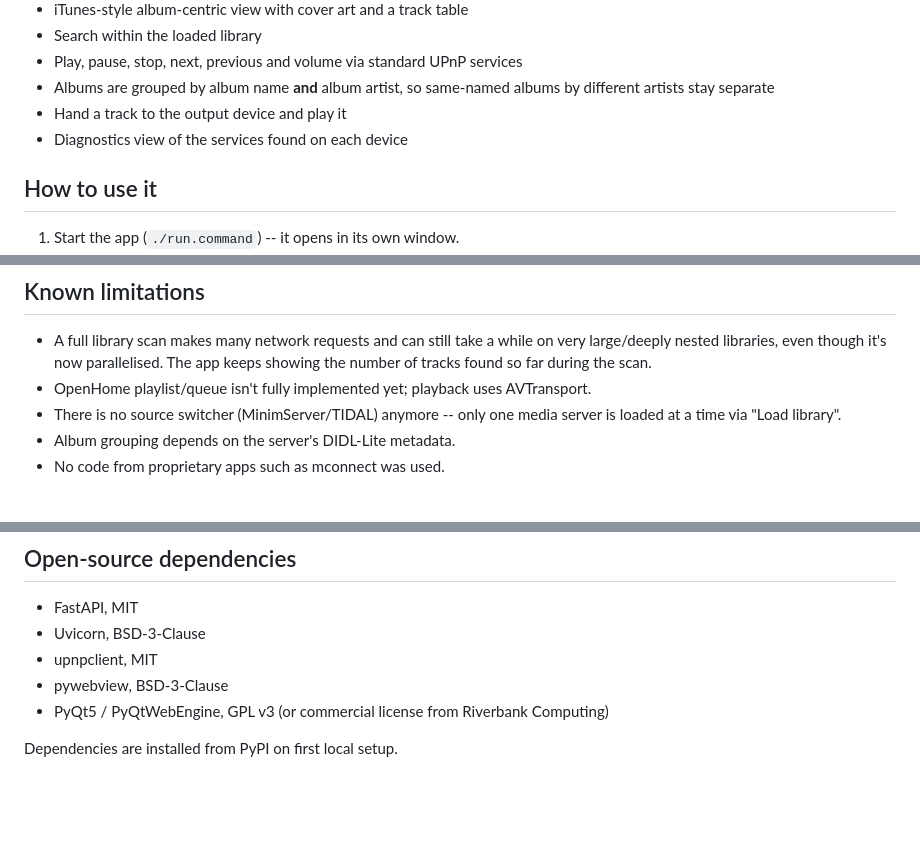
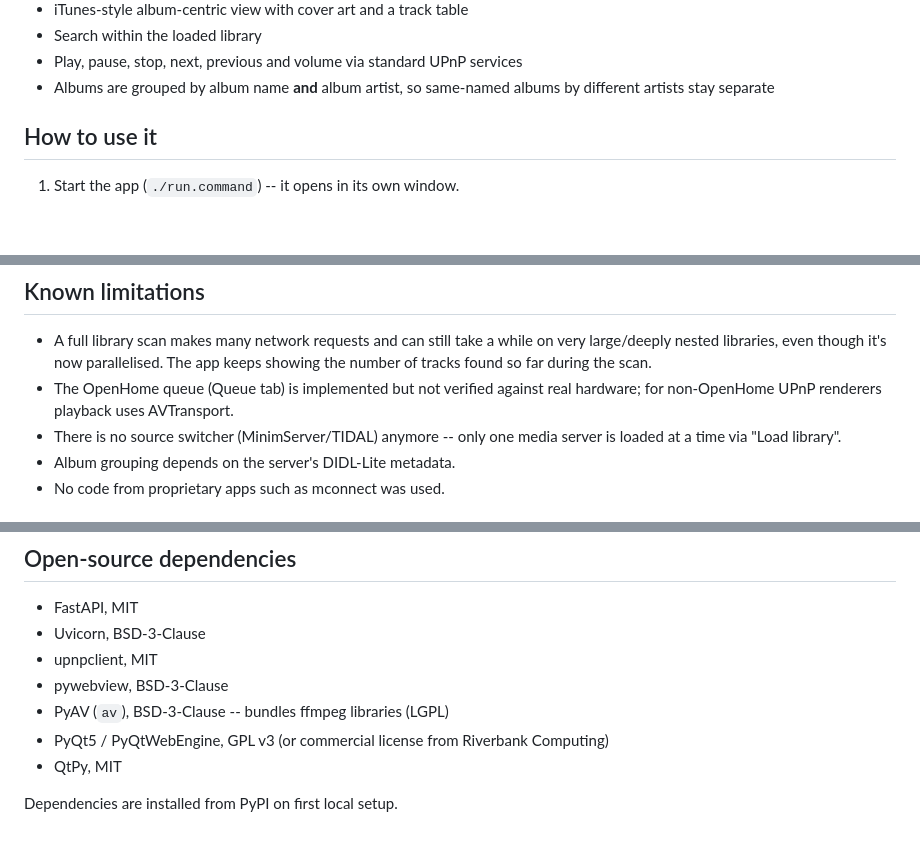
Before and after one commit to romansellke/flouplayer, a Markdown page: README.md, 3 parts joined by grey strips. Rendered like a GitHub page; blank space fills up the shorter version.

Commit message:
Update README: queue limitation, themes, missing dependencies
Co-Authored-By: Claude Sonnet 5.5 <noreply@anthropic.com>
Claude-Session: https://claude.ai/code/session_01WfnvNA3sdmEQvHSY68mYXC

```diff
--- a/README.md
+++ b/README.md
@@ -146,8 +147,6 @@ include that file when reporting the problem.
 - Search within the loaded library
 - Play, pause, stop, next, previous and volume via standard UPnP services
 - Albums are grouped by album name **and** album artist, so same-named albums by different artists stay separate
-- Hand a track to the output device and play it
-- Diagnostics view of the services found on each device
 
 ## How to use it
 
@@ -160,7 +159,7 @@ include that file when reporting the problem.
 ## Known limitations
 
 - A full library scan makes many network requests and can still take a while on very large/deeply nested libraries, even though it's now parallelised. The app keeps showing the number of tracks found so far during the scan.
-- OpenHome playlist/queue isn't fully implemented yet; playback uses AVTransport.
+- The OpenHome queue (Queue tab) is implemented but not verified against real hardware; for non-OpenHome UPnP renderers playback uses AVTransport.
 - There is no source switcher (MinimServer/TIDAL) anymore -- only one media server is loaded at a time via "Load library".
 - Album grouping depends on the server's DIDL-Lite metadata.
 - No code from proprietary apps such as mconnect was used.
@@ -178,6 +177,8 @@ desktop window uses.
 - Uvicorn, BSD-3-Clause
 - upnpclient, MIT
 - pywebview, BSD-3-Clause
+- PyAV (`av`), BSD-3-Clause -- bundles ffmpeg libraries (LGPL)
 - PyQt5 / PyQtWebEngine, GPL v3 (or commercial license from Riverbank Computing)
+- QtPy, MIT
 
 Dependencies are installed from PyPI on first local setup.
```
Also changed, not shown: other parts of README.md (+1 -0 lines).
